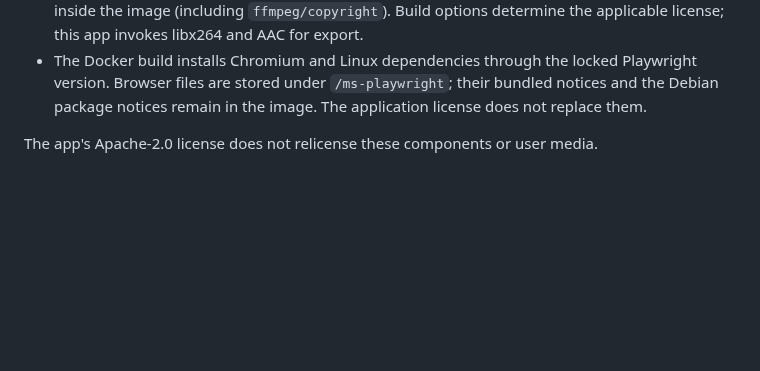
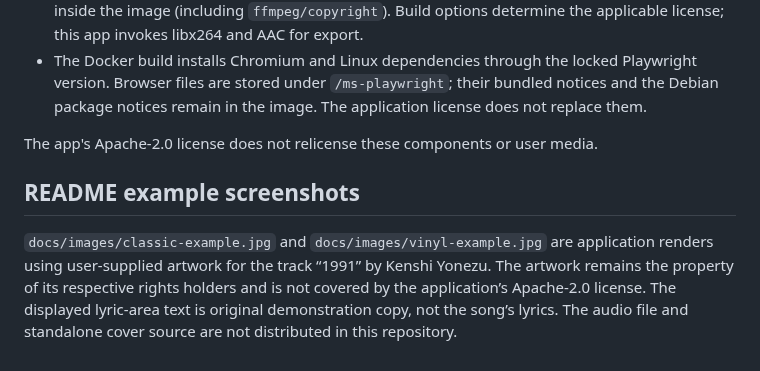
Before and after one commit to minyongP/lyric-room, a Markdown page: THIRD_PARTY_NOTICES.md, the part around the change. GitHub-like rendering; blank space fills up the shorter version.

```diff
--- a/THIRD_PARTY_NOTICES.md
+++ b/THIRD_PARTY_NOTICES.md
@@ -8,3 +8,7 @@
 - The Docker build installs Chromium and Linux dependencies through the locked Playwright version. Browser files are stored under `/ms-playwright`; their bundled notices and the Debian package notices remain in the image. The application license does not replace them.
 
 The app's Apache-2.0 license does not relicense these components or user media.
+
+## README example screenshots
+
+`docs/images/classic-example.jpg` and `docs/images/vinyl-example.jpg` are application renders using user-supplied artwork for the track “1991” by Kenshi Yonezu. The artwork remains the property of its respective rights holders and is not covered by the application’s Apache-2.0 license. The displayed lyric-area text is original demonstration copy, not the song’s lyrics. The audio file and standalone cover source are not distributed in this repository.
```
Also changed, not shown: README.md (+18 -0 lines), docs/images/classic-example.jpg (added), docs/images/vinyl-example.jpg (added).
